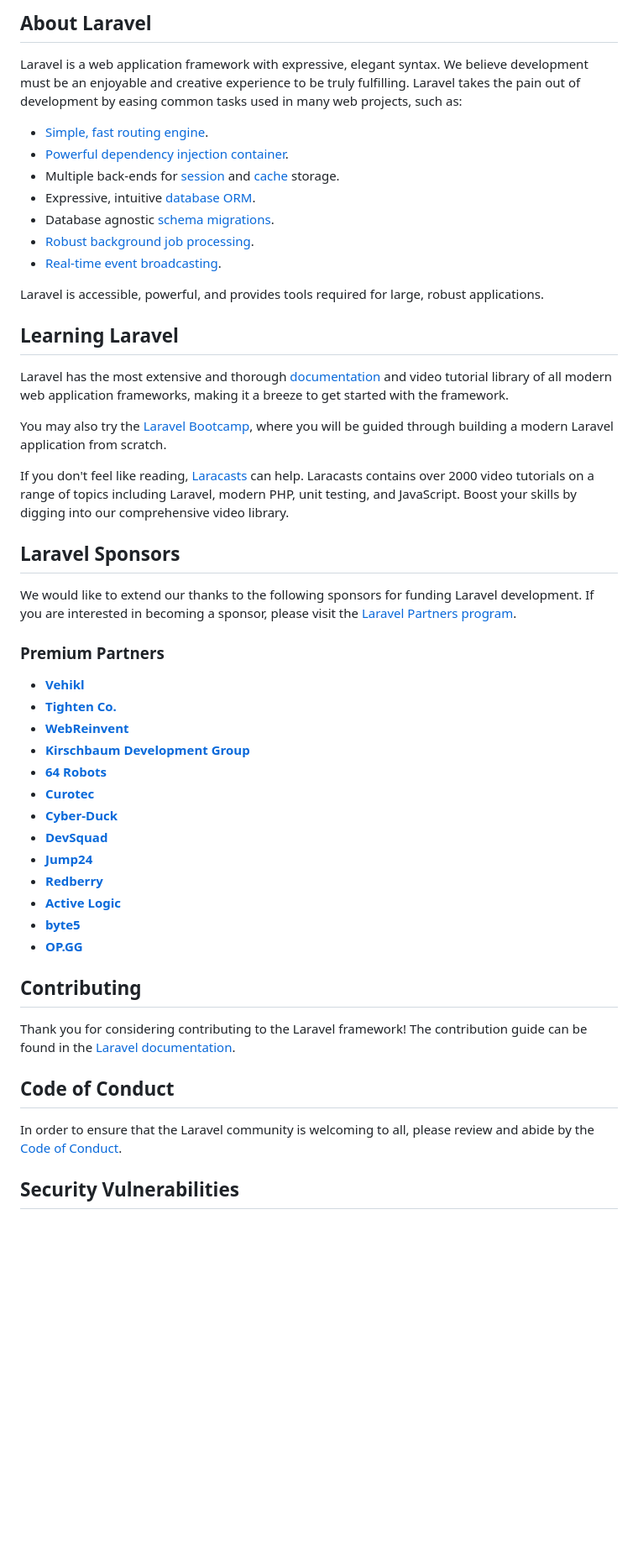
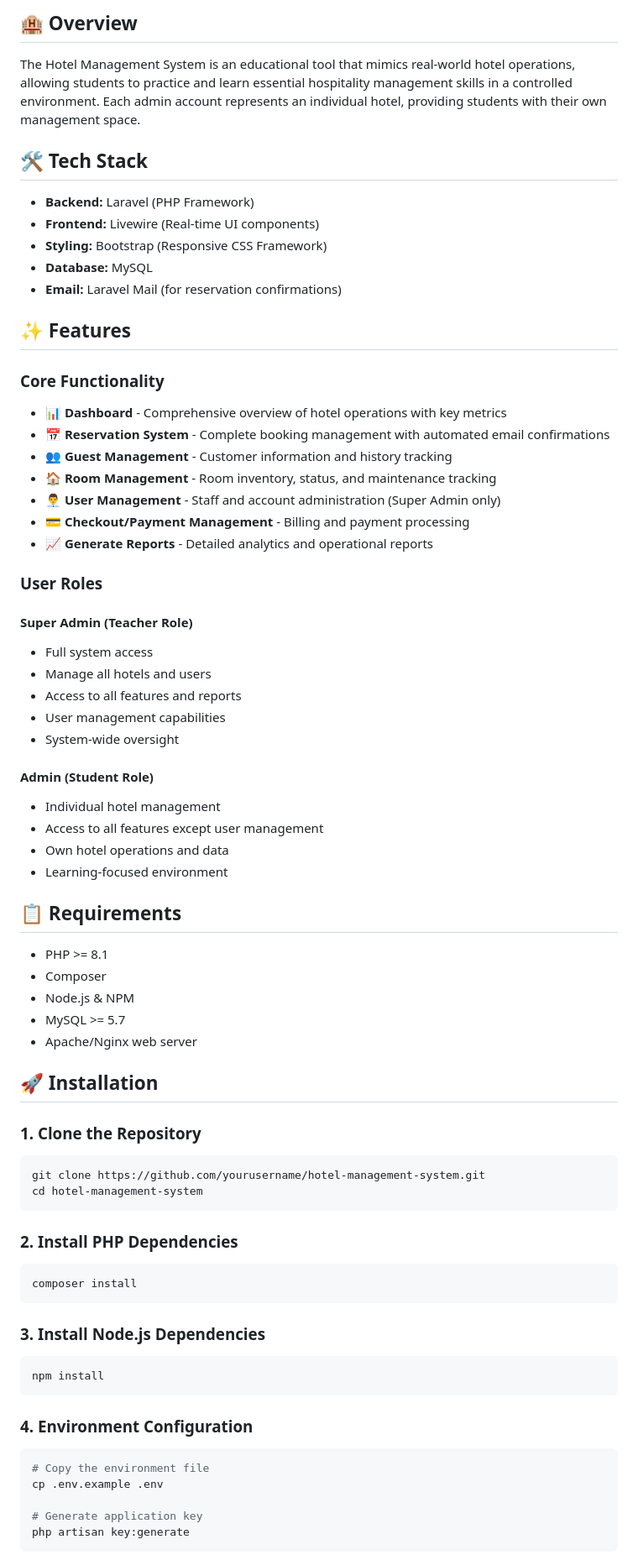
Before and after one commit to milvenalbia/hotel-management-system, a Markdown page: README.md, the part around the change printed below. Shown: that part at 84% size. Rendered like a GitHub page; blank space fills up the shorter version.

Commit message:
Update README V1.md

````diff
--- a/README.md
+++ b/README.md
@@ -8,54 +11,75 @@
 </p>
 
-## About Laravel
+## 🏨 Overview
 
-Laravel is a web application framework with expressive, elegant syntax. We believe development must be an enjoyable and creative experience to be truly fulfilling. Laravel takes the pain out of development by easing common tasks used in many web projects, such as:
+The Hotel Management System is an educational tool that mimics real-world hotel operations, allowing students to practice and learn essential hospitality management skills in a controlled environment. Each admin account represents an individual hotel, providing students with their own management space.
 
-- [Simple, fast routing engine](https://laravel.com/docs/routing).
-- [Powerful dependency injection container](https://laravel.com/docs/container).
-- Multiple back-ends for [session](https://laravel.com/docs/session) and [cache](https://laravel.com/docs/cache) storage.
-- Expressive, intuitive [database ORM](https://laravel.com/docs/eloquent).
-- Database agnostic [schema migrations](https://laravel.com/docs/migrations).
-- [Robust background job processing](https://laravel.com/docs/queues).
-- [Real-time event broadcasting](https://laravel.com/docs/broadcasting).
+## 🛠️ Tech Stack
 
-Laravel is accessible, powerful, and provides tools required for large, robust applications.
+- **Backend:** Laravel (PHP Framework)
+- **Frontend:** Livewire (Real-time UI components)
+- **Styling:** Bootstrap (Responsive CSS Framework)
+- **Database:** MySQL
+- **Email:** Laravel Mail (for reservation confirmations)
 
-## Learning Laravel
+## ✨ Features
 
-Laravel has the most extensive and thorough [documentation](https://laravel.com/docs) and video tutorial library of all modern web application frameworks, making it a breeze to get started with the framework.
+### Core Functionality
+- **📊 Dashboard** - Comprehensive overview of hotel operations with key metrics
+- **📅 Reservation System** - Complete booking management with automated email confirmations
+- **👥 Guest Management** - Customer information and history tracking
+- **🏠 Room Management** - Room inventory, status, and maintenance tracking
+- **👨‍💼 User Management** - Staff and account administration (Super Admin only)
+- **💳 Checkout/Payment Management** - Billing and payment processing
+- **📈 Generate Reports** - Detailed analytics and operational reports
 
-You may also try the [Laravel Bootcamp](https://bootcamp.laravel.com), where you will be guided through building a modern Laravel application from scratch.
+### User Roles
 
-If you don't feel like reading, [Laracasts](https://laracasts.com) can help. Laracasts contains over 2000 video tutorials on a range of topics including Laravel, modern PHP, unit testing, and JavaScript. Boost your skills by digging into our comprehensive video library.
+#### Super Admin (Teacher Role)
+- Full system access
+- Manage all hotels and users
+- Access to all features and reports
+- User management capabilities
+- System-wide oversight
 
-## Laravel Sponsors
+#### Admin (Student Role)
+- Individual hotel management
+- Access to all features except user management
+- Own hotel operations and data
+- Learning-focused environment
 
-We would like to extend our thanks to the following sponsors for funding Laravel development. If you are interested in becoming a sponsor, please visit the [Laravel Partners program](https://partners.laravel.com).
+## 📋 Requirements
 
-### Premium Partners
+- PHP >= 8.1
+- Composer
+- Node.js & NPM
+- MySQL >= 5.7
+- Apache/Nginx web server
 
-- **[Vehikl](https://vehikl.com/)**
-- **[Tighten Co.](https://tighten.co)**
-- **[WebReinvent](https://webreinvent.com/)**
-- **[Kirschbaum Development Group](https://kirschbaumdevelopment.com)**
-- **[64 Robots](https://64robots.com)**
-- **[Curotec](https://www.curotec.com/services/technologies/laravel/)**
-- **[Cyber-Duck](https://cyber-duck.co.uk)**
-- **[DevSquad](https://devsquad.com/hire-laravel-developers)**
-- **[Jump24](https://jump24.co.uk)**
-- **[Redberry](https://redberry.international/laravel/)**
-- **[Active Logic](https://activelogic.com)**
-- **[byte5](https://byte5.de)**
-- **[OP.GG](https://op.gg)**
+## 🚀 Installation
 
-## Contributing
+### 1. Clone the Repository
+```bash
+git clone https://github.com/yourusername/hotel-management-system.git
+cd hotel-management-system
+```
 
-Thank you for considering contributing to the Laravel framework! The contribution guide can be found in the [Laravel documentation](https://laravel.com/docs/contributions).
+### 2. Install PHP Dependencies
+```bash
+composer install
+```
 
-## Code of Conduct
+### 3. Install Node.js Dependencies
+```bash
+npm install
+```
 
-In order to ensure that the Laravel community is welcoming to all, please review and abide by the [Code of Conduct](https://laravel.com/docs/contributions#code-of-conduct).
+### 4. Environment Configuration
+```bash
+# Copy the environment file
+cp .env.example .env
 
-## Security Vulnerabilities
+# Generate application key
+php artisan key:generate
+```
 
````
Also changed, not shown: other parts of README.md (+110 -8 lines).
